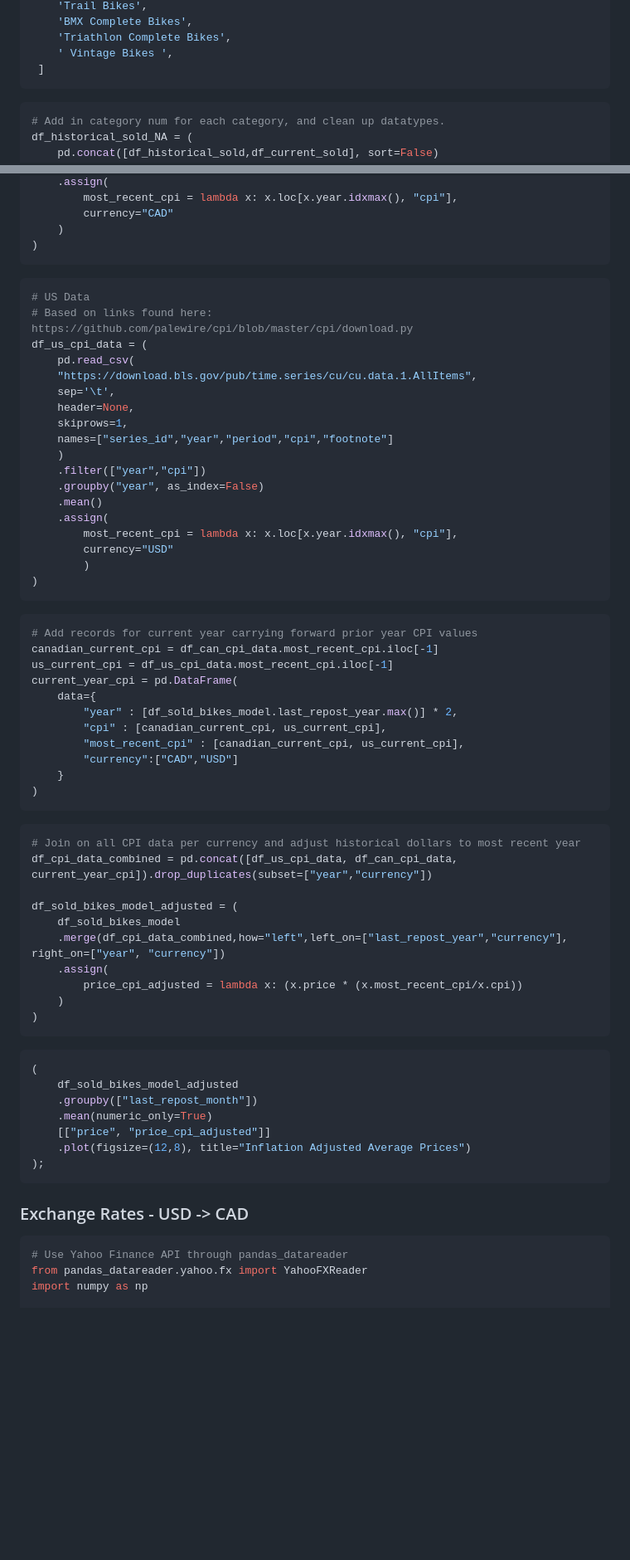
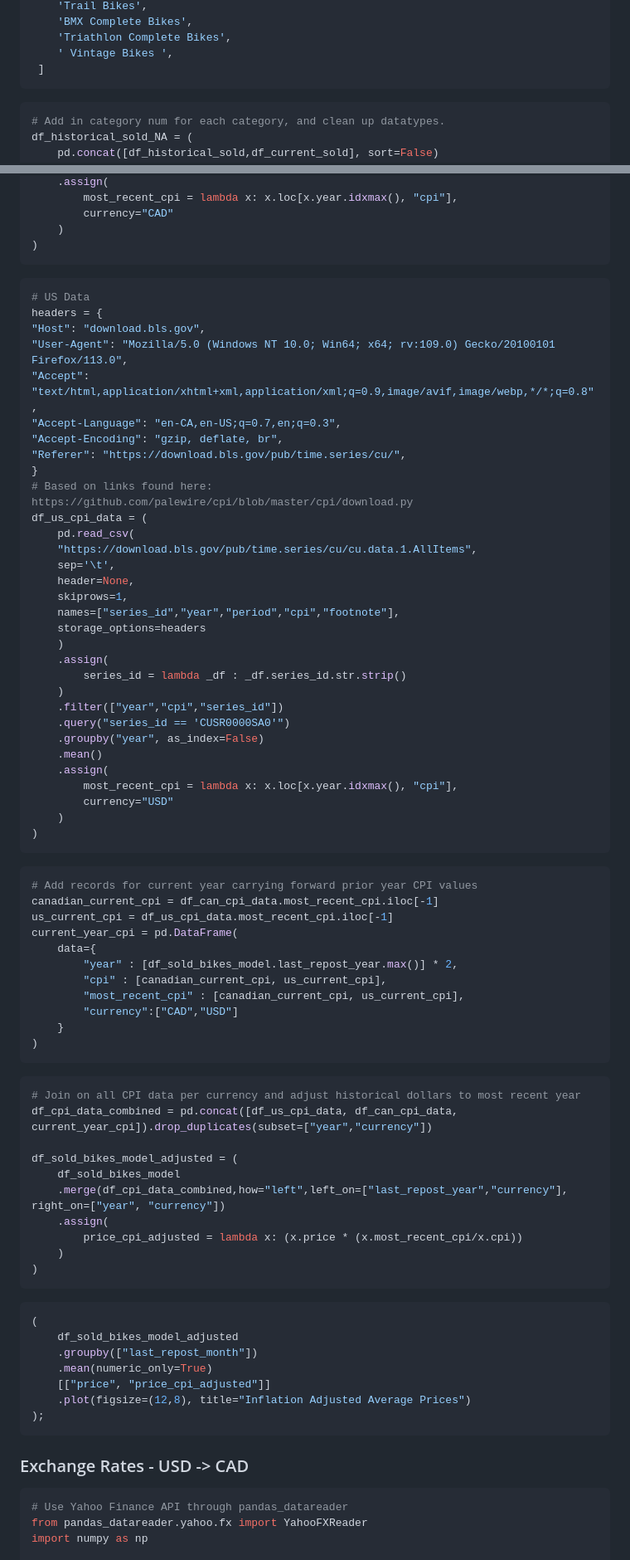
Before and after one commit to oakridge-analytics/pb-buddy, a Markdown page: reports/modelling/01a_historical_bike_data_preprocessing.md, 2 parts joined by grey strips. Shown: that part at 83% size. Drawn GitHub-style; blank space fills up the shorter version.

````diff
--- a/reports/modelling/01a_historical_bike_data_preprocessing.md
+++ b/reports/modelling/01a_historical_bike_data_preprocessing.md
@@ -76,7 +76,7 @@ bike_category_labels = [
  ]
 ```
 
-```python vscode={"languageId": "python"}
+```python
 # Add in category num for each category, and clean up datatypes.
 df_historical_sold_NA = (
     pd.concat([df_historical_sold,df_current_sold], sort=False)
@@ -247,8 +247,16 @@ df_can_cpi_data = (
 )
 ```
 
-```python vscode={"languageId": "python"}
+```python
 # US Data
+headers = {
+"Host": "download.bls.gov",
+"User-Agent": "Mozilla/5.0 (Windows NT 10.0; Win64; x64; rv:109.0) Gecko/20100101 Firefox/113.0",
+"Accept": "text/html,application/xhtml+xml,application/xml;q=0.9,image/avif,image/webp,*/*;q=0.8",
+"Accept-Language": "en-CA,en-US;q=0.7,en;q=0.3",
+"Accept-Encoding": "gzip, deflate, br",
+"Referer": "https://download.bls.gov/pub/time.series/cu/",
+}
 # Based on links found here: https://github.com/palewire/cpi/blob/master/cpi/download.py
 df_us_cpi_data = (
     pd.read_csv(
@@ -256,19 +264,24 @@ df_us_cpi_data = (
     sep='\t',
     header=None,
     skiprows=1,
-    names=["series_id","year","period","cpi","footnote"]
+    names=["series_id","year","period","cpi","footnote"],
+    storage_options=headers
     )
-    .filter(["year","cpi"])
+    .assign(
+        series_id = lambda _df : _df.series_id.str.strip()
+    )
+    .filter(["year","cpi","series_id"])
+    .query("series_id == 'CUSR0000SA0'")
     .groupby("year", as_index=False)
     .mean()
     .assign(
         most_recent_cpi = lambda x: x.loc[x.year.idxmax(), "cpi"],
         currency="USD"
-        )
+    )
 )
 ```
 
-```python vscode={"languageId": "python"}
+```python
 # Add records for current year carrying forward prior year CPI values
 canadian_current_cpi = df_can_cpi_data.most_recent_cpi.iloc[-1]
 us_current_cpi = df_us_cpi_data.most_recent_cpi.iloc[-1]
@@ -282,7 +295,7 @@ current_year_cpi = pd.DataFrame(
 )
 ```
 
-```python vscode={"languageId": "python"}
+```python
 # Join on all CPI data per currency and adjust historical dollars to most recent year
 df_cpi_data_combined = pd.concat([df_us_cpi_data, df_can_cpi_data, current_year_cpi]).drop_duplicates(subset=["year","currency"])
 
@@ -295,7 +308,7 @@ df_sold_bikes_model_adjusted = (
 )
 ```
 
-```python vscode={"languageId": "python"}
+```python
 (
     df_sold_bikes_model_adjusted
     .groupby(["last_repost_month"])
@@ -308,7 +321,7 @@ df_sold_bikes_model_adjusted = (
 
 ### Exchange Rates - USD -> CAD
 
-```python vscode={"languageId": "python"}
+```python
 # Use Yahoo Finance API through pandas_datareader
 from pandas_datareader.yahoo.fx import YahooFXReader
 import numpy as np
````
Also changed, not shown: other parts of reports/modelling/01a_historical_bike_data_preprocessing.md (+23 -23 lines), reports/modelling/01b_historical_all_data_preprocessing.md (+17 -4 lines), reports/modelling/02_modelling.md (+72 -48 lines).
